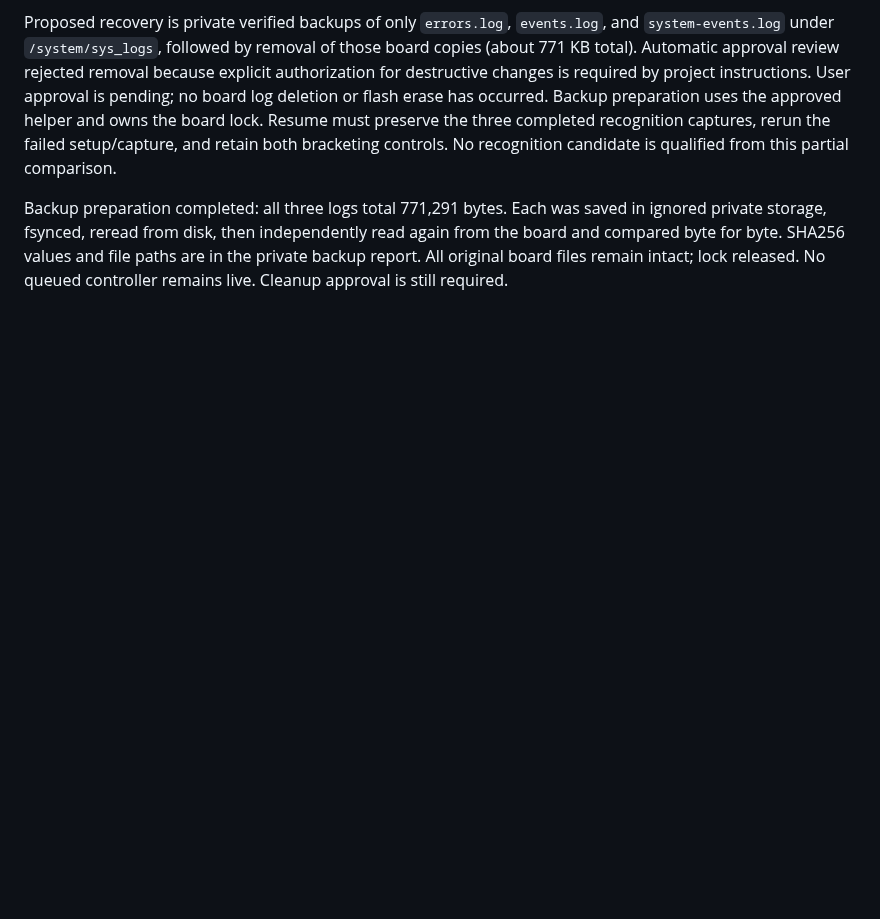
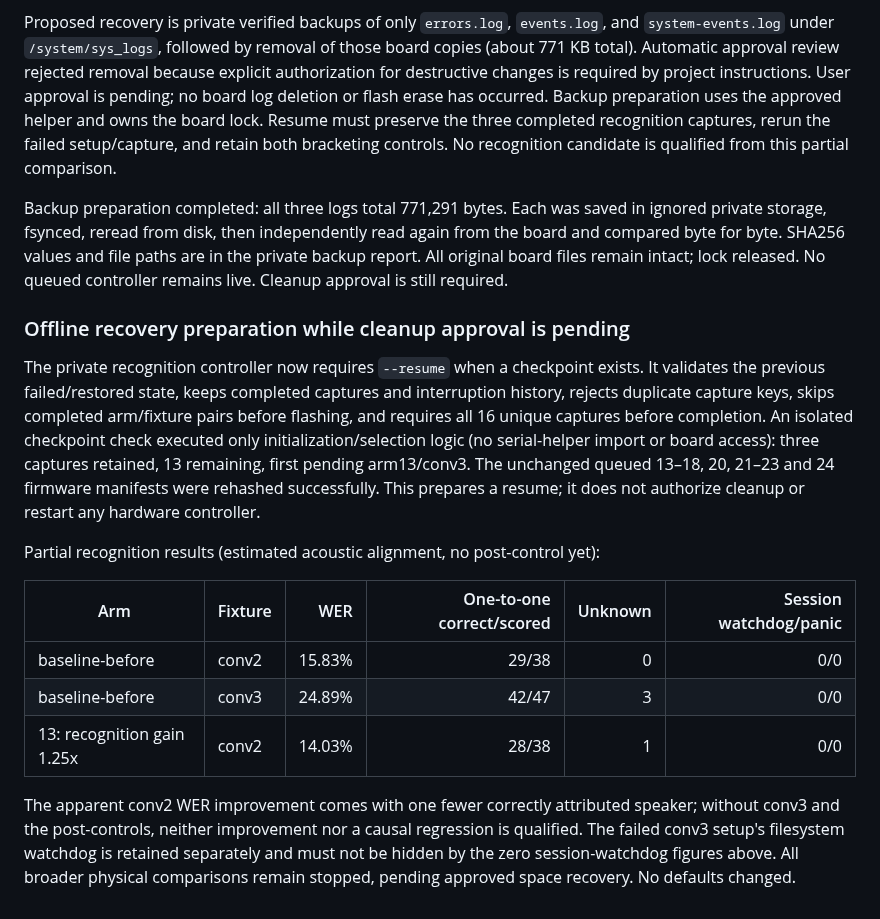
Before and after one commit to CadenGithubB/HardwareOne_Speech_To_Text, a Markdown page: docs/STT_OVERNIGHT_EXPERIMENTS.md, the part around the change. Rendered like a GitHub page; blank space fills up the shorter version.

Commit message:
Document checkpoint-safe recovery and partial recognition measurements

```diff
--- a/docs/STT_OVERNIGHT_EXPERIMENTS.md
+++ b/docs/STT_OVERNIGHT_EXPERIMENTS.md
@@ -745,3 +745,28 @@ ignored private storage, fsynced, reread from disk, then independently read agai
 the board and compared byte for byte. SHA256 values and file paths are in the private
 backup report. All original board files remain intact; lock released. No queued
 controller remains live. Cleanup approval is still required.
+
+### Offline recovery preparation while cleanup approval is pending
+
+The private recognition controller now requires `--resume` when a checkpoint exists.
+It validates the previous failed/restored state, keeps completed captures and interruption
+history, rejects duplicate capture keys, skips completed arm/fixture pairs before flashing,
+and requires all 16 unique captures before completion. An isolated checkpoint check
+executed only initialization/selection logic (no serial-helper import or board access):
+three captures retained, 13 remaining, first pending arm13/conv3. The unchanged queued
+13–18, 20, 21–23 and 24 firmware manifests were rehashed successfully. This prepares a
+resume; it does not authorize cleanup or restart any hardware controller.
+
+Partial recognition results (estimated acoustic alignment, no post-control yet):
+
+| Arm | Fixture | WER | One-to-one correct/scored | Unknown | Session watchdog/panic |
+|---|---|---:|---:|---:|---:|
+| baseline-before | conv2 | 15.83% | 29/38 | 0 | 0/0 |
+| baseline-before | conv3 | 24.89% | 42/47 | 3 | 0/0 |
+| 13: recognition gain 1.25x | conv2 | 14.03% | 28/38 | 1 | 0/0 |
+
+The apparent conv2 WER improvement comes with one fewer correctly attributed speaker;
+without conv3 and the post-controls, neither improvement nor a causal regression is
+qualified. The failed conv3 setup's filesystem watchdog is retained separately and
+must not be hidden by the zero session-watchdog figures above. All broader physical
+comparisons remain stopped, pending approved space recovery. No defaults changed.
```
